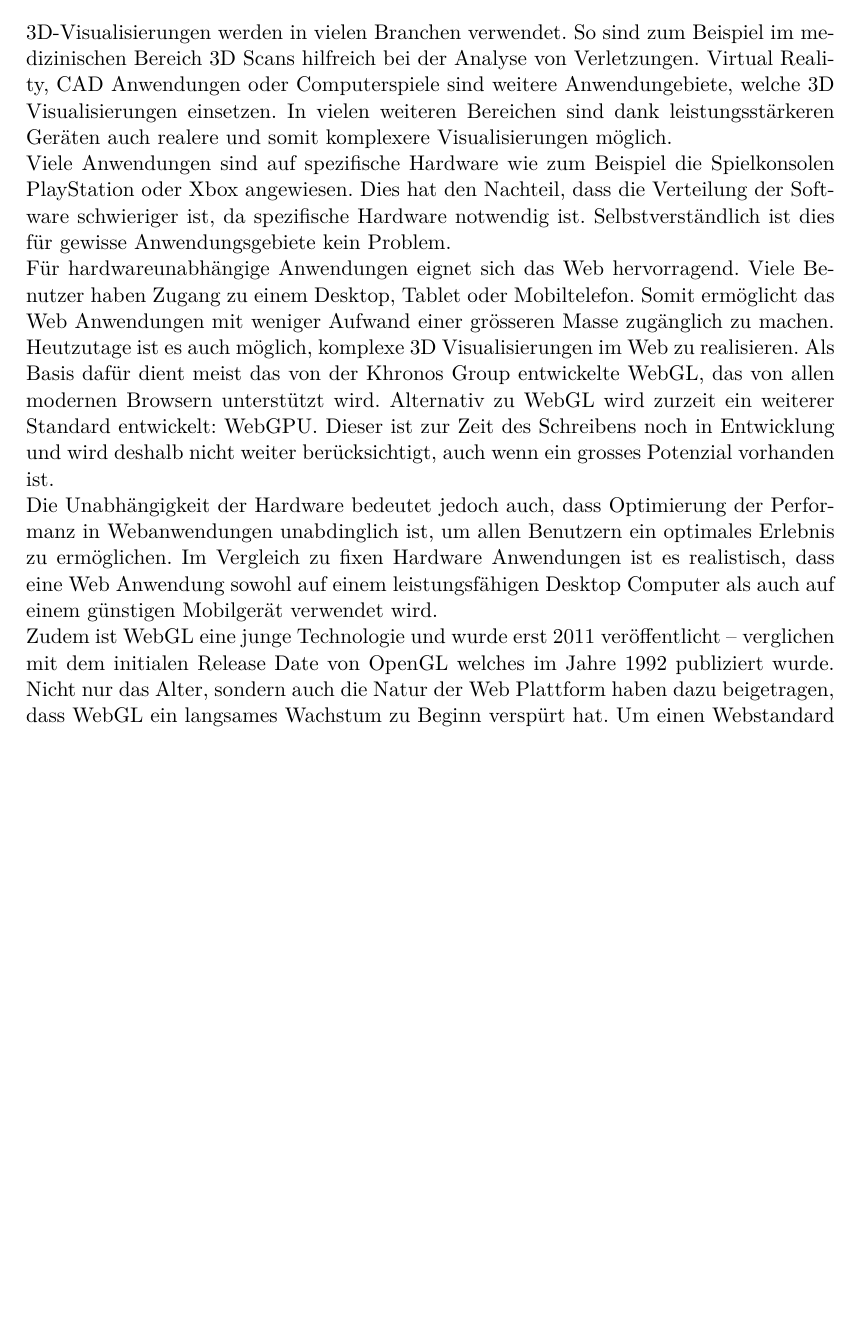
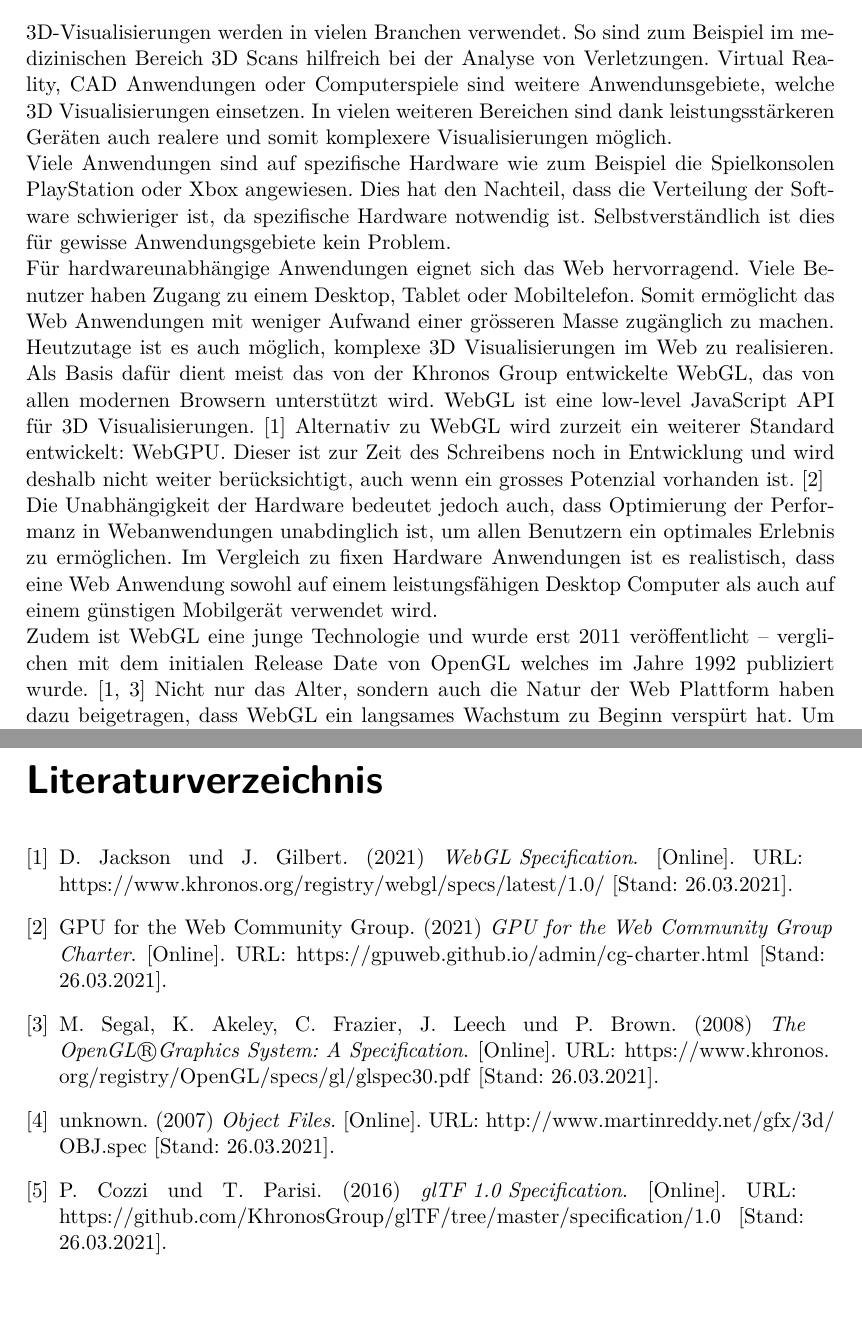
Before and after one commit to kreativwebdesign/lode, a LaTeX document (documentation/report/doc.tex, which reads documentation/report/doc.bib, documentation/report/parts/theoretische_grundlagen.tex): part of page 8 of 27 before the commit and two parts of pages 8 and 23 of 28 after it, the two joined at a grey line, cut so that both start at the same text, the shorter picture padded with empty space. The pictures show the PDF file documentation/report/doc.pdf that the author committed with the source.

Commit message:
Add sources for report (#13)
* Add emphasize shortcut
* Configure .gitignore for bib
* Add sources to grundlagen

```diff
--- /dev/null
+++ b/documentation/report/doc.bib
@@ -0,0 +1,39 @@
+@online{webGl1Spec,
+  author = {Dean Jackson and Jeff Gilbert},
+  title  = {WebGL Specification},
+  url    = {https://www.khronos.org/registry/webgl/specs/latest/1.0/},
+  year   = {2021},
+  note   = {[Stand: 26.03.2021]}
+}
+
+@online{webGPUCharter,
+  author = {{GPU for the Web Community Group}},
+  title  = {GPU for the Web Community Group Charter},
+  url    = {https://gpuweb.github.io/admin/cg-charter.html},
+  year   = {2021},
+  note   = {[Stand: 26.03.2021]}
+}
+
+@online{openGlSpec,
+  author = {Mark Segal and Kurt Akeley and Chris Frazier and Jon Leech and Pat Brown},
+  title  = {The OpenGL\textregistered Graphics System: A Specification},
+  url    = {https://www.khronos.org/registry/OpenGL/specs/gl/glspec30.pdf},
+  year   = {2008},
+  note   = {[Stand: 26.03.2021]}
+}
+
+@online{objSpec,
+  author = {{unknown}},
+  title  = {Object Files},
+  url    = {http://www.martinreddy.net/gfx/3d/OBJ.spec},
+  year   = {2007},
+  note   = {[Stand: 26.03.2021]}
+}
+
+@online{gltf1Spec,
+  author = {Patrick Cozzi and Tony Parisi},
+  title  = {glTF 1.0 Specification},
+  url    = {https://github.com/KhronosGroup/glTF/tree/master/specification/1.0},
+  year   = {2016},
+  note   = {[Stand: 26.03.2021]}
+}
--- a/documentation/report/parts/theoretische_grundlagen.tex
+++ b/documentation/report/parts/theoretische_grundlagen.tex
@@ -12,7 +12,7 @@ Im folgenden wird der Begriff "Das Web" vereinfacht für die Plattform von versc
 \section{3D-Rendering im Web}
 3D-Visualisierungen werden in vielen Branchen verwendet.
 So sind zum Beispiel im medizinischen Bereich 3D Scans hilfreich bei der Analyse von Verletzungen.
-Virtual Reality, CAD Anwendungen oder Computerspiele sind weitere Anwendungebiete, welche 3D Visualisierungen einsetzen.
+Virtual Reality, CAD Anwendungen oder Computerspiele sind weitere Anwendunsgebiete, welche 3D Visualisierungen einsetzen.
 In vielen weiteren Bereichen sind dank leistungsstärkeren Geräten auch realere und somit komplexere Visualisierungen möglich.
 
 Viele Anwendungen sind auf spezifische Hardware wie zum Beispiel die Spielkonsolen PlayStation oder Xbox angewiesen. Dies hat den Nachteil, dass die Verteilung der Software schwieriger ist, da spezifische Hardware notwendig ist. Selbstverständlich ist dies für gewisse Anwendungsgebiete kein Problem.
@@ -20,14 +20,13 @@ Viele Anwendungen sind auf spezifische Hardware wie zum Beispiel die Spielkonsol
 Für hardwareunabhängige Anwendungen eignet sich das Web hervorragend. Viele Benutzer haben Zugang zu einem Desktop, Tablet oder Mobiltelefon.
 Somit ermöglicht das Web Anwendungen mit weniger Aufwand einer grösseren Masse zugänglich zu machen.
 Heutzutage ist es auch möglich, komplexe 3D Visualisierungen im Web zu realisieren.
-Als Basis dafür dient meist das von der Khronos Group entwickelte WebGL, das von allen modernen Browsern unterstützt wird.
-Alternativ zu WebGL wird zurzeit ein weiterer Standard entwickelt: WebGPU.
-Dieser ist zur Zeit des Schreibens noch in Entwicklung und wird deshalb nicht weiter berücksichtigt, auch wenn ein grosses Potenzial vorhanden ist.
+Als Basis dafür dient meist das von der Khronos Group entwickelte WebGL, das von allen modernen Browsern unterstützt wird. WebGL ist eine low-level JavaScript API für 3D Visualisierungen. \cite{webGl1Spec}
+Alternativ zu WebGL wird zurzeit ein weiterer Standard entwickelt: WebGPU. Dieser ist zur Zeit des Schreibens noch in Entwicklung und wird deshalb nicht weiter berücksichtigt, auch wenn ein grosses Potenzial vorhanden ist. \cite{webGPUCharter}
 
 Die Unabhängigkeit der Hardware bedeutet jedoch auch, dass Optimierung der Performanz in Webanwendungen unabdinglich ist, um allen Benutzern ein optimales Erlebnis zu ermöglichen.
 Im Vergleich zu fixen Hardware Anwendungen ist es realistisch, dass eine Web Anwendung sowohl auf einem leistungsfähigen Desktop Computer als auch auf einem günstigen Mobilgerät verwendet wird.
 
-Zudem ist WebGL eine junge Technologie und wurde erst 2011 veröffentlicht – verglichen mit dem initialen Release Date von OpenGL welches im Jahre 1992 publiziert wurde.
+Zudem ist WebGL eine junge Technologie und wurde erst 2011 veröffentlicht – verglichen mit dem initialen Release Date von OpenGL welches im Jahre 1992 publiziert wurde. \cite{webGl1Spec,openGlSpec}
 Nicht nur das Alter, sondern auch die Natur der Web Plattform haben dazu beigetragen, dass WebGL ein langsames Wachstum zu Beginn verspürt hat. Um einen Webstandard wie WebGL einsetzen zu können müssen alle grossen Browser die Spezifikation implementieren. So hat zum Beispiel Internet Explorer 10 keinen Support und es wurde erstmals Ende 2013 möglich im Internet Explorer 11 3D Anwendungen für ein breites Publikum zu entwickeln.
 
 \section{3D-Modelle}
```
Also changed, not shown: documentation/report/parts/einleitung.tex (+2 -2 lines), documentation/report/preamble.tex (+3 -0 lines), documentation/report/doc.pdf, documentation/report/parts/theoretische_grundlagen.tex (4 more changed lines), 1 other file.
